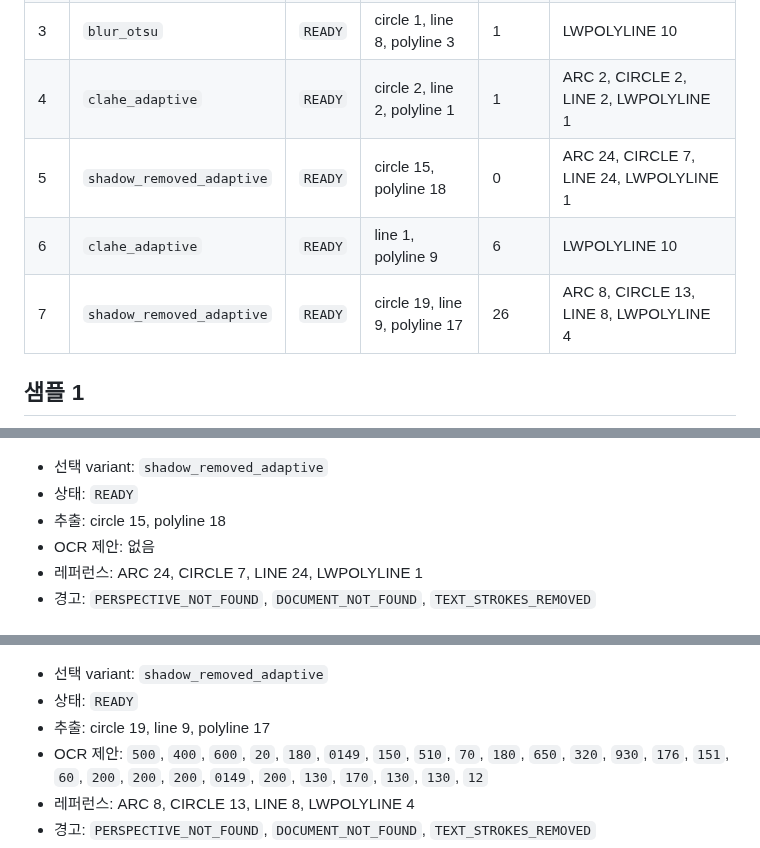
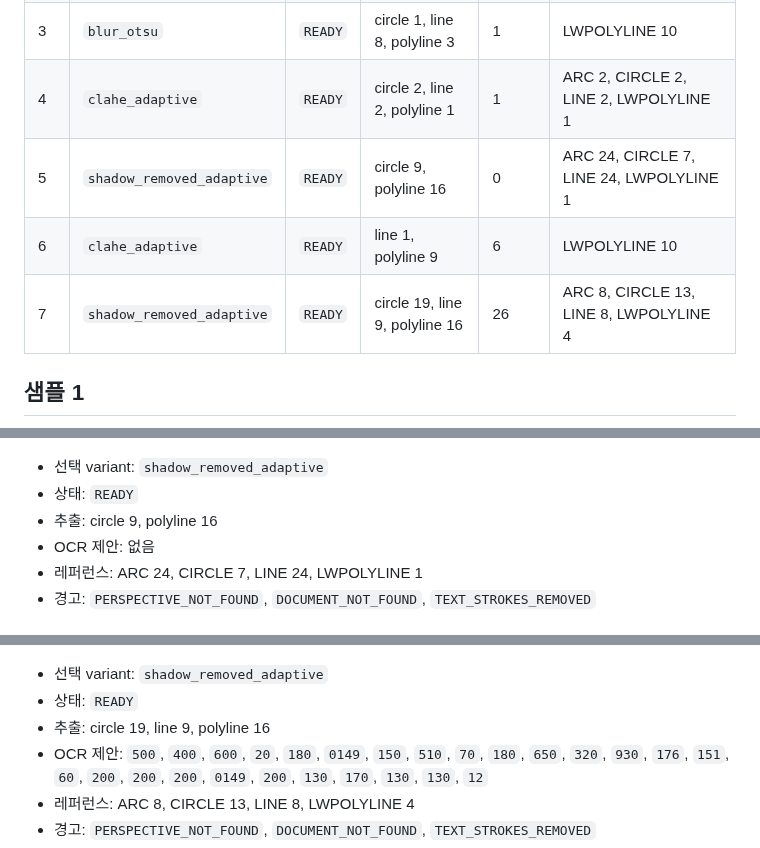
Before and after one commit to sbturtle/CADraw, a Markdown page: docs/experiments/sample-extraction.md, 3 parts joined by grey strips. Drawn GitHub-style.

```diff
--- a/docs/experiments/sample-extraction.md
+++ b/docs/experiments/sample-extraction.md
@@ -23,9 +23,9 @@ OCR 제안은 로컬 PP-OCR이 읽고 가까운 geometry 하나에 미리 연결
 | 2 | `blur_otsu` | `READY` | circle 2, line 2, polyline 4 | 8 | LWPOLYLINE 3 |
 | 3 | `blur_otsu` | `READY` | circle 1, line 8, polyline 3 | 1 | LWPOLYLINE 10 |
 | 4 | `clahe_adaptive` | `READY` | circle 2, line 2, polyline 1 | 1 | ARC 2, CIRCLE 2, LINE 2, LWPOLYLINE 1 |
-| 5 | `shadow_removed_adaptive` | `READY` | circle 15, polyline 18 | 0 | ARC 24, CIRCLE 7, LINE 24, LWPOLYLINE 1 |
+| 5 | `shadow_removed_adaptive` | `READY` | circle 9, polyline 16 | 0 | ARC 24, CIRCLE 7, LINE 24, LWPOLYLINE 1 |
 | 6 | `clahe_adaptive` | `READY` | line 1, polyline 9 | 6 | LWPOLYLINE 10 |
-| 7 | `shadow_removed_adaptive` | `READY` | circle 19, line 9, polyline 17 | 26 | ARC 8, CIRCLE 13, LINE 8, LWPOLYLINE 4 |
+| 7 | `shadow_removed_adaptive` | `READY` | circle 19, line 9, polyline 16 | 26 | ARC 8, CIRCLE 13, LINE 8, LWPOLYLINE 4 |
 
 ## 샘플 1
 
@@ -77,7 +77,7 @@ OCR 제안은 로컬 PP-OCR이 읽고 가까운 geometry 하나에 미리 연결
 
 - 선택 variant: `shadow_removed_adaptive`
 - 상태: `READY`
-- 추출: circle 15, polyline 18
+- 추출: circle 9, polyline 16
 - OCR 제안: 없음
 - 레퍼런스: ARC 24, CIRCLE 7, LINE 24, LWPOLYLINE 1
 - 경고: `PERSPECTIVE_NOT_FOUND`, `DOCUMENT_NOT_FOUND`, `TEXT_STROKES_REMOVED`
@@ -99,7 +99,7 @@ OCR 제안은 로컬 PP-OCR이 읽고 가까운 geometry 하나에 미리 연결
 
 - 선택 variant: `shadow_removed_adaptive`
 - 상태: `READY`
-- 추출: circle 19, line 9, polyline 17
+- 추출: circle 19, line 9, polyline 16
 - OCR 제안: `500`, `400`, `600`, `20`, `180`, `0149`, `150`, `510`, `70`, `180`, `650`, `320`, `930`, `176`, `151`, `60`, `200`, `200`, `200`, `0149`, `200`, `130`, `170`, `130`, `130`, `12`
 - 레퍼런스: ARC 8, CIRCLE 13, LINE 8, LWPOLYLINE 4
 - 경고: `PERSPECTIVE_NOT_FOUND`, `DOCUMENT_NOT_FOUND`, `TEXT_STROKES_REMOVED`
```
Also changed, not shown: docs/decisions/0020-facing-bridges-and-ring-sized-holes.md (+15 -0 lines), docs/experiments/reference-fidelity.md (+11 -10 lines), docs/experiments/sample-extraction/5.png, docs/experiments/sample-extraction/7.png, 3 other files.
